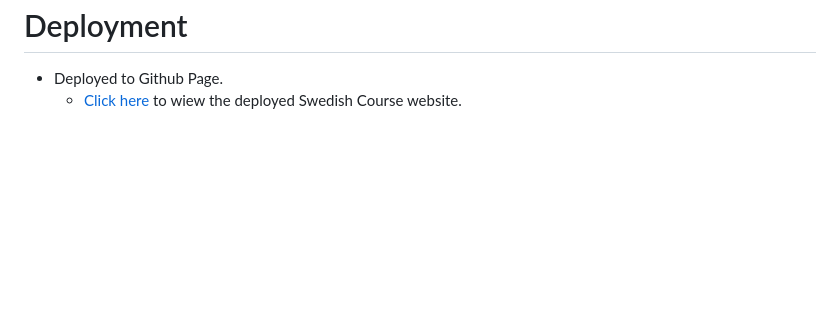
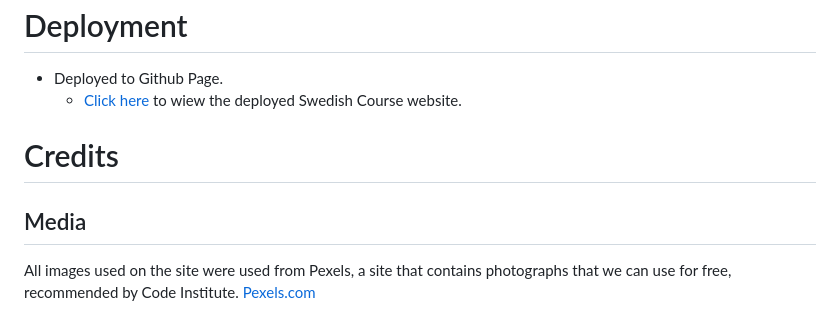
Before and after one commit to mervecoskunn/swedishcourses, a Markdown page: README.md, the part around the change. Drawn GitHub-style; blank space fills up the shorter version.

Commit message:
Media links info added

```diff
--- a/README.md
+++ b/README.md
@@ -91,3 +91,9 @@ This site was created to announce Swedish courses and has a responsive feature.
 
  -  Deployed to Github Page.
     - [Click here](https://mervecoskunn.github.io/swedishcourses/) to wiew the deployed  Swedish Course website.
+
+ # Credits
+
+ ## Media
+   All images used on the site were used from Pexels, a site that contains photographs that we can use for free, recommended by Code Institute.
+   [Pexels.com](https://www.pexels.com/)
```
